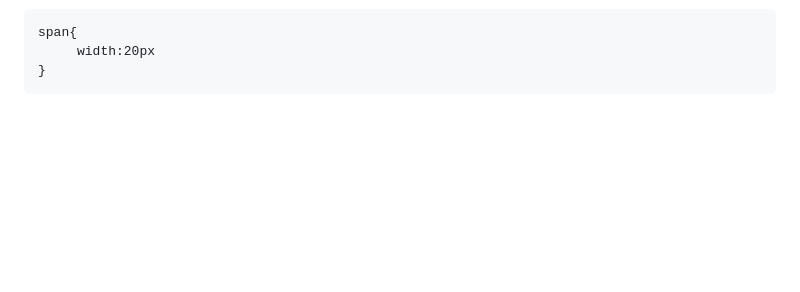
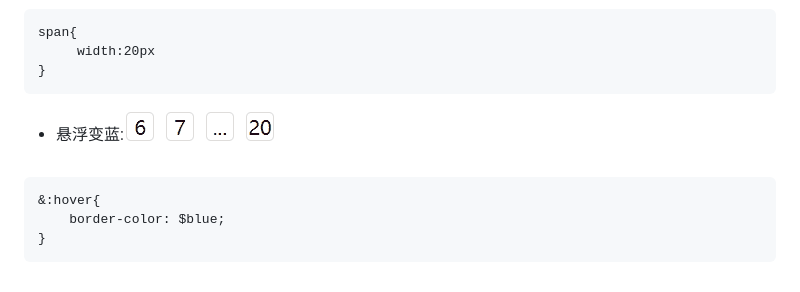
Before and after one commit to Hanqing1996/css-advance, a Markdown page: README.md, the part around the change. Drawn GitHub-style; pictures changed too: images/hover.gif (added); blank space fills up the shorter version.

````diff
--- a/README.md
+++ b/README.md
@@ -570,3 +570,9 @@ span{
      width:20px
 }
 ```
+* 悬浮变蓝:![](/images/hover.gif)
+```
+&:hover{
+    border-color: $blue;
+}
+```
````
